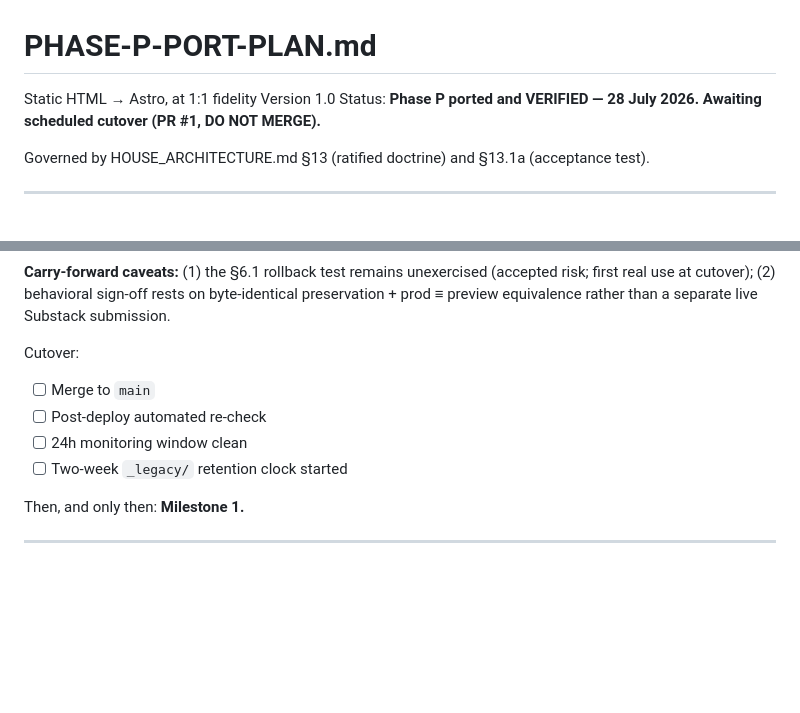
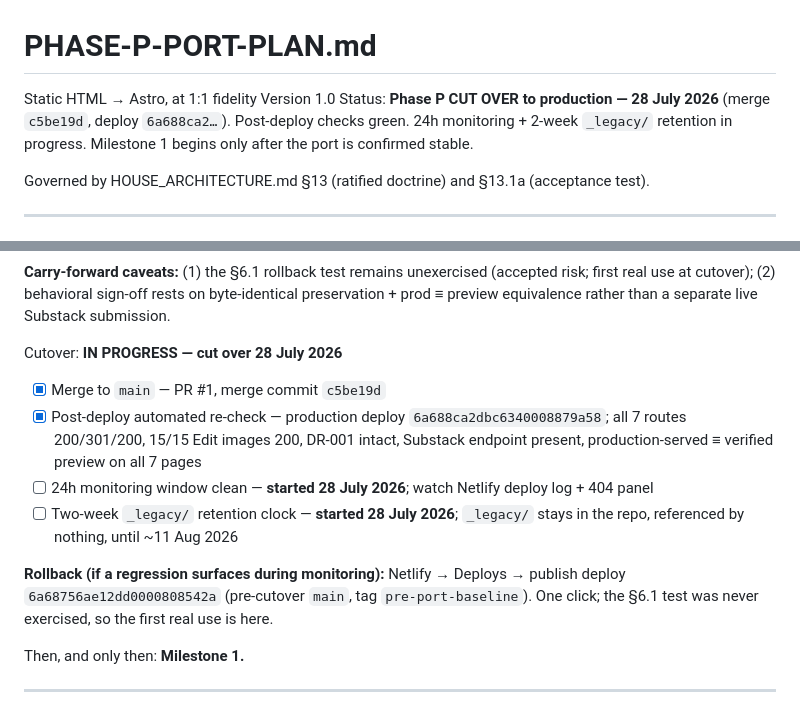
Before and after one commit to moonpixiee/moonpixiee-site, a Markdown page: docs/PHASE-P-PORT-PLAN.md, 2 parts joined by grey strips. Rendered like a GitHub page; blank space fills up the shorter version.

Commit message:
docs: record Phase P cutover to production (28 Jul 2026)
Merge c5be19d deployed as 6a688ca2. Post-deploy checks green; production
serves the verified port on all seven pages. §8 Cutover: merge + re-check
[x]; 24h monitoring and 2-week _legacy retention clocks started. Rollback
target recorded (pre-cutover deploy 6a68756a / tag pre-port-baseline).

Co-Authored-By: Claude Opus 4.8 <noreply@anthropic.com>

```diff
--- a/docs/PHASE-P-PORT-PLAN.md
+++ b/docs/PHASE-P-PORT-PLAN.md
@@ -2,7 +2,7 @@
 
 Static HTML → Astro, at 1:1 fidelity
 Version 1.0
-Status: **Phase P ported and VERIFIED — 28 July 2026. Awaiting scheduled cutover (PR #1, DO NOT MERGE).**
+Status: **Phase P CUT OVER to production — 28 July 2026** (merge `c5be19d`, deploy `6a688ca2…`). Post-deploy checks green. 24h monitoring + 2-week `_legacy/` retention in progress. Milestone 1 begins only after the port is confirmed stable.
 
 Governed by HOUSE_ARCHITECTURE.md §13 (ratified doctrine) and §13.1a (acceptance test).
 
@@ -335,11 +335,13 @@ Verify: **✅ COMPLETE — 28 July 2026**
 
 **Carry-forward caveats:** (1) the §6.1 rollback test remains unexercised (accepted risk; first real use at cutover); (2) behavioral sign-off rests on byte-identical preservation + prod ≡ preview equivalence rather than a separate live Substack submission.
 
-Cutover:
-- [ ] Merge to `main`
-- [ ] Post-deploy automated re-check
-- [ ] 24h monitoring window clean
-- [ ] Two-week `_legacy/` retention clock started
+Cutover: **IN PROGRESS — cut over 28 July 2026**
+- [x] Merge to `main` — PR #1, merge commit `c5be19d`
+- [x] Post-deploy automated re-check — production deploy `6a688ca2dbc6340008879a58`; all 7 routes 200/301/200, 15/15 Edit images 200, DR-001 intact, Substack endpoint present, production-served ≡ verified preview on all 7 pages
+- [ ] 24h monitoring window clean — **started 28 July 2026**; watch Netlify deploy log + 404 panel
+- [ ] Two-week `_legacy/` retention clock — **started 28 July 2026**; `_legacy/` stays in the repo, referenced by nothing, until ~11 Aug 2026
+
+**Rollback (if a regression surfaces during monitoring):** Netlify → Deploys → publish deploy `6a68756ae12dd0000808542a` (pre-cutover `main`, tag `pre-port-baseline`). One click; the §6.1 test was never exercised, so the first real use is here.
 
 Then, and only then: **Milestone 1.**
 
```
